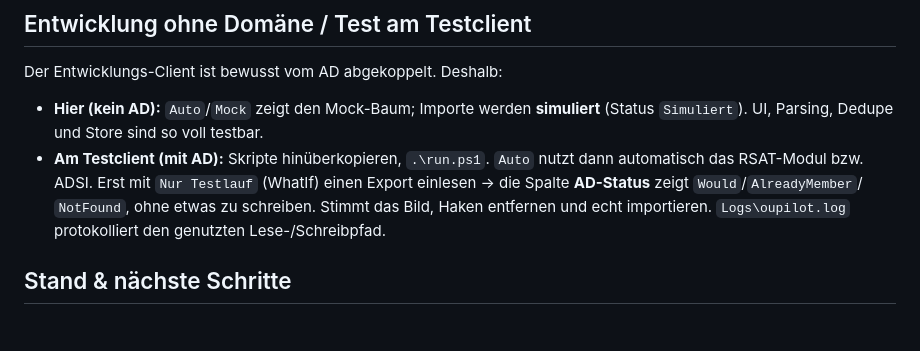
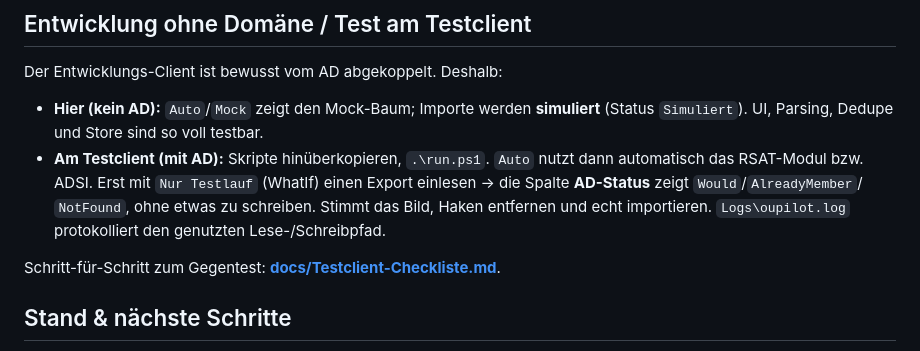
Before and after one commit to monoeagle/lucent-job-OUPilot, a Markdown page: README.md, the part around the change. Drawn GitHub-style; blank space fills up the shorter version.

```diff
--- a/README.md
+++ b/README.md
@@ -247,6 +247,8 @@ Der Entwicklungs-Client ist bewusst vom AD abgekoppelt. Deshalb:
   `NotFound`, ohne etwas zu schreiben. Stimmt das Bild, Haken entfernen und echt
   importieren. `Logs\oupilot.log` protokolliert den genutzten Lese-/Schreibpfad.
 
+Schritt-für-Schritt zum Gegentest: **[docs/Testclient-Checkliste.md](docs/Testclient-Checkliste.md)**.
+
 ## Stand & nächste Schritte
 
 Erledigt: Baum, Auswahl, JSON-Parsing, **echtes AD-Membership-Schreiben**
```
Also changed, not shown: docs/Testclient-Checkliste.md (added, +158 -0 lines).
